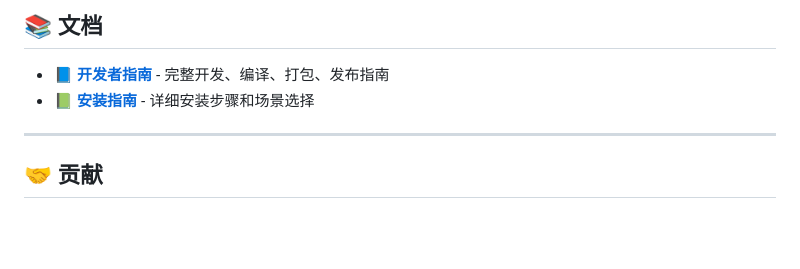
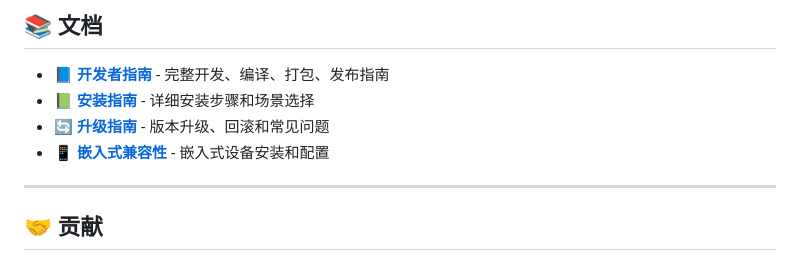
Before and after one commit to happykl-cn/LinuxStudio, a Markdown page: README.md, the part around the change. GitHub-like rendering; blank space fills up the shorter version.

```diff
--- a/README.md
+++ b/README.md
@@ -203,6 +203,8 @@ xkl scene apply web            # 应用场景（交互式选择组件）
 
 - 📘 **[开发者指南](DEVELOPER_GUIDE.md)** - 完整开发、编译、打包、发布指南
 - 📗 **[安装指南](INSTALLATION_GUIDE.md)** - 详细安装步骤和场景选择
+- 🔄 **[升级指南](UPGRADE_GUIDE.md)** - 版本升级、回滚和常见问题
+- 📱 **[嵌入式兼容性](EMBEDDED_COMPATIBILITY.md)** - 嵌入式设备安装和配置
 
 ---
 
```
Also changed, not shown: QUICK_UPGRADE.md (added, +71 -0 lines), UPGRADE_GUIDE.md (added, +465 -0 lines).
